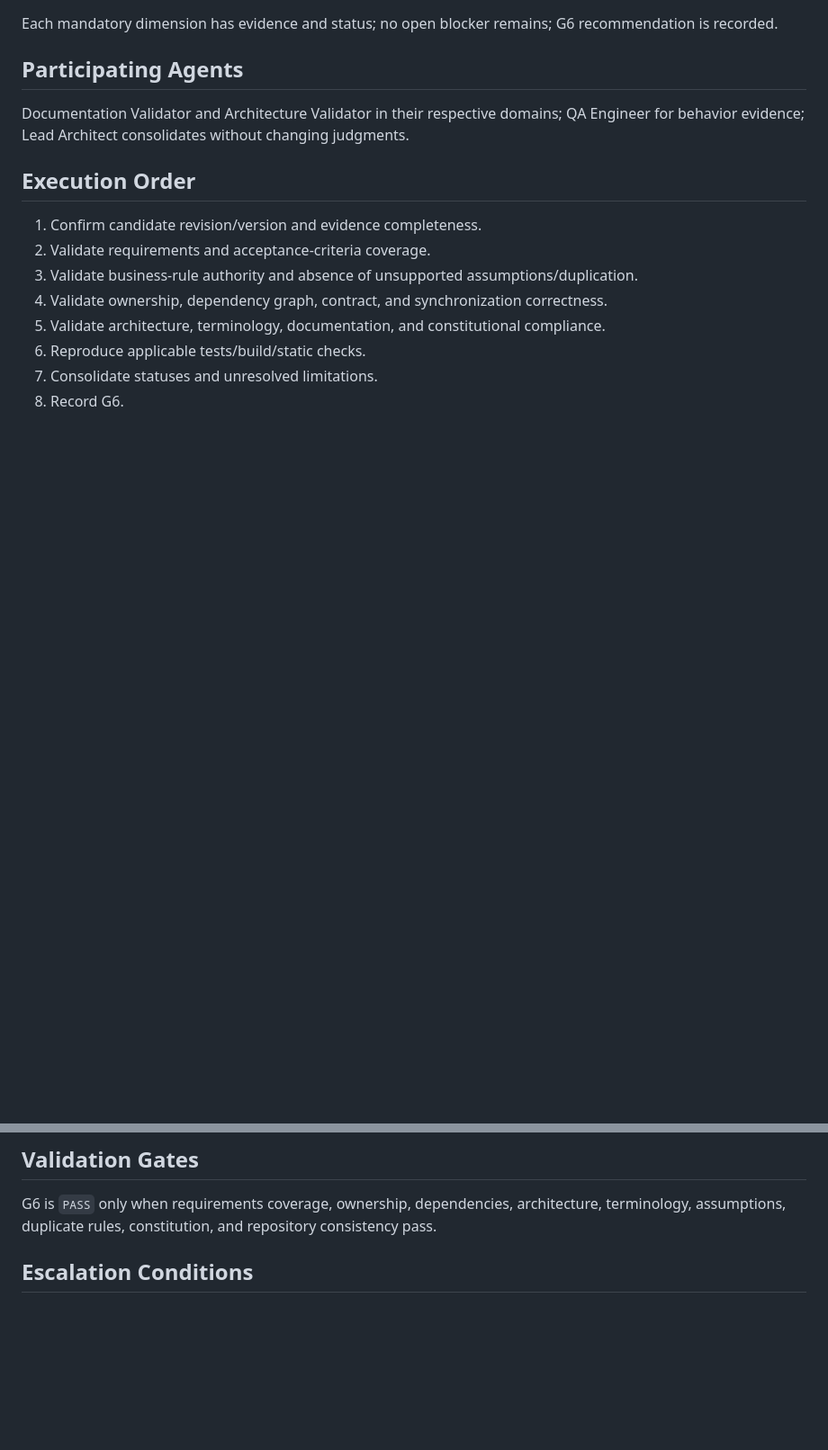
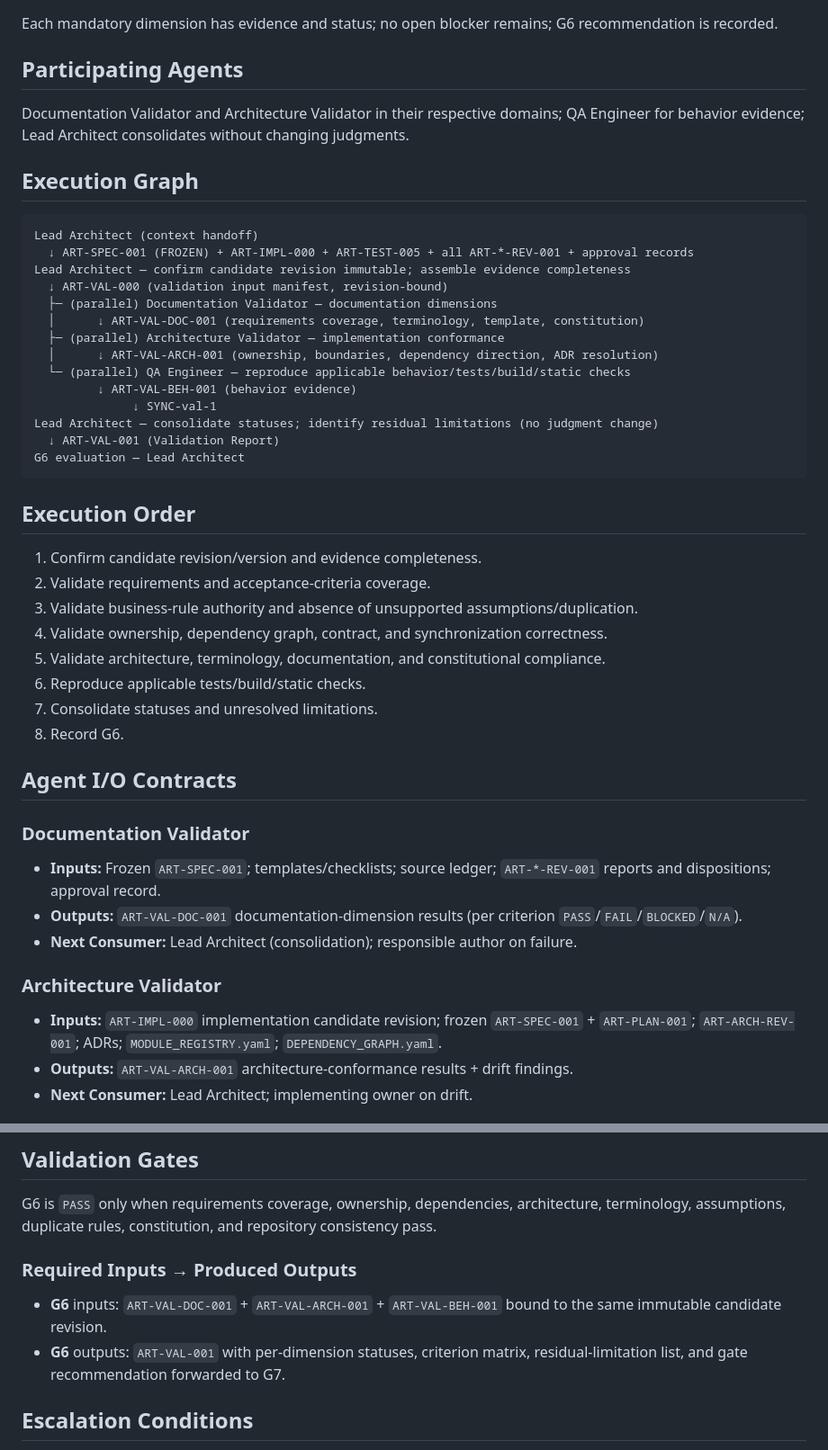
Before and after one commit to mayankk2101/Multi-Agent-Orchestration-Framework, a Markdown page: workflows/validation.md, 2 parts joined by grey strips. Shown at 90% size. Rendered like a GitHub page; blank space fills up the shorter version.

````diff
--- a/workflows/validation.md
+++ b/workflows/validation.md
@@ -29,6 +29,25 @@ Each mandatory dimension has evidence and status; no open blocker remains; G6 re
 
 Documentation Validator and Architecture Validator in their respective domains; QA Engineer for behavior evidence; Lead Architect consolidates without changing judgments.
 
+## Execution Graph
+
+```
+Lead Architect (context handoff)
+  ↓ ART-SPEC-001 (FROZEN) + ART-IMPL-000 + ART-TEST-005 + all ART-*-REV-001 + approval records
+Lead Architect — confirm candidate revision immutable; assemble evidence completeness
+  ↓ ART-VAL-000 (validation input manifest, revision-bound)
+  ├─ (parallel) Documentation Validator — documentation dimensions
+  │      ↓ ART-VAL-DOC-001 (requirements coverage, terminology, template, constitution)
+  ├─ (parallel) Architecture Validator — implementation conformance
+  │      ↓ ART-VAL-ARCH-001 (ownership, boundaries, dependency direction, ADR resolution)
+  └─ (parallel) QA Engineer — reproduce applicable behavior/tests/build/static checks
+         ↓ ART-VAL-BEH-001 (behavior evidence)
+              ↓ SYNC-val-1
+Lead Architect — consolidate statuses; identify residual limitations (no judgment change)
+  ↓ ART-VAL-001 (Validation Report)
+G6 evaluation — Lead Architect
+```
+
 ## Execution Order
 
 1. Confirm candidate revision/version and evidence completeness.
@@ -40,3 +59,17 @@ Documentation Validator and Architecture Validator in their respective domains;
 7. Consolidate statuses and unresolved limitations.
 8. Record G6.
 
+## Agent I/O Contracts
+
+### Documentation Validator
+
+- **Inputs:** Frozen `ART-SPEC-001`; templates/checklists; source ledger; `ART-*-REV-001` reports and dispositions; approval record.
+- **Outputs:** `ART-VAL-DOC-001` documentation-dimension results (per criterion `PASS`/`FAIL`/`BLOCKED`/`N/A`).
+- **Next Consumer:** Lead Architect (consolidation); responsible author on failure.
+
+### Architecture Validator
+
+- **Inputs:** `ART-IMPL-000` implementation candidate revision; frozen `ART-SPEC-001` + `ART-PLAN-001`; `ART-ARCH-REV-001`; ADRs; `MODULE_REGISTRY.yaml`; `DEPENDENCY_GRAPH.yaml`.
+- **Outputs:** `ART-VAL-ARCH-001` architecture-conformance results + drift findings.
+- **Next Consumer:** Lead Architect; implementing owner on drift.
+
@@ -47,6 +132,11 @@ Documentation, architecture, and behavior validation MAY run in parallel against
 ## Validation Gates
 
 G6 is `PASS` only when requirements coverage, ownership, dependencies, architecture, terminology, assumptions, duplicate rules, constitution, and repository consistency pass.
+
+### Required Inputs → Produced Outputs
+
+- **G6** inputs: `ART-VAL-DOC-001` + `ART-VAL-ARCH-001` + `ART-VAL-BEH-001` bound to the same immutable candidate revision.
+- **G6** outputs: `ART-VAL-001` with per-dimension statuses, criterion matrix, residual-limitation list, and gate recommendation forwarded to G7.
 
 ## Escalation Conditions
 
````
Also changed, not shown: other parts of workflows/validation.md (+52 -0 lines).
